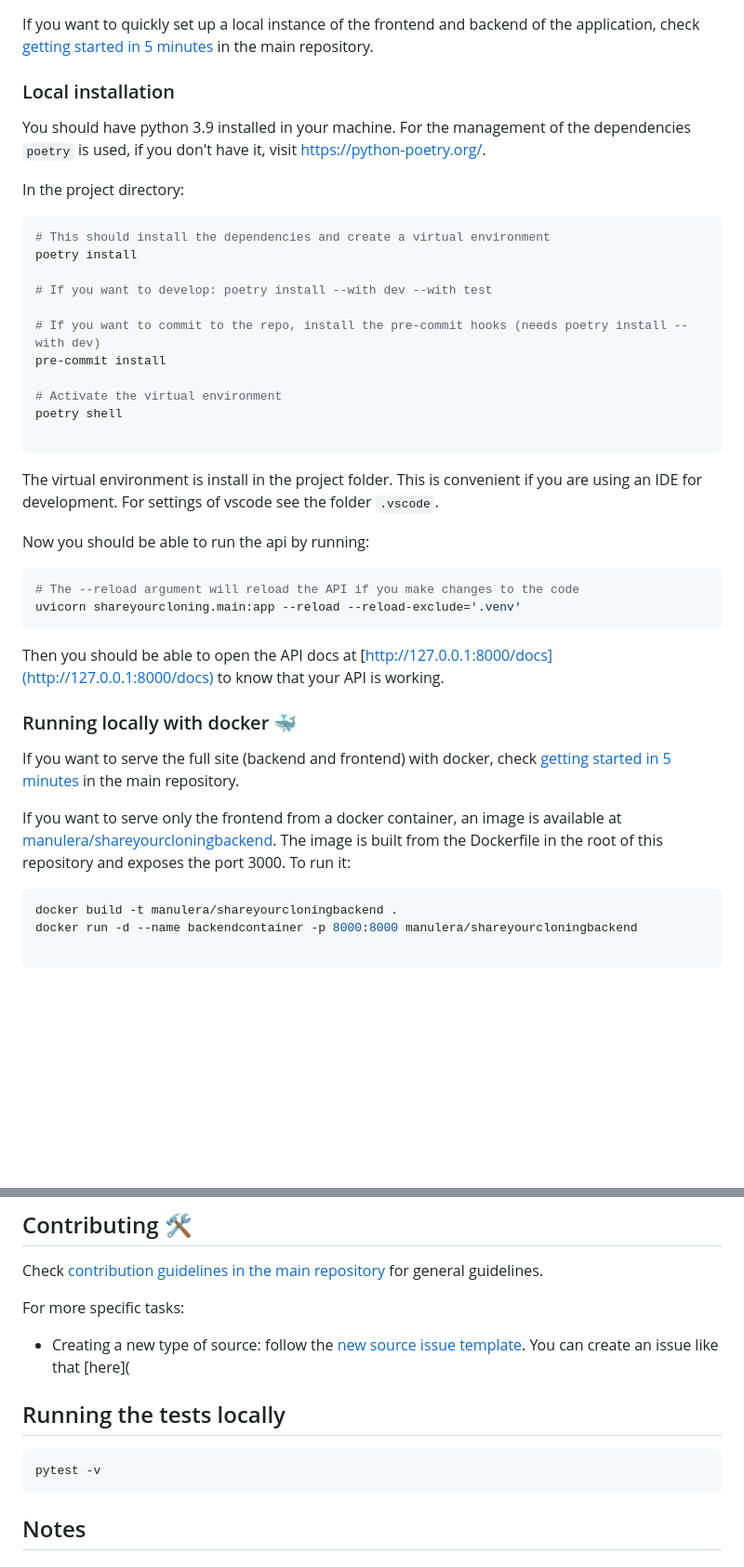
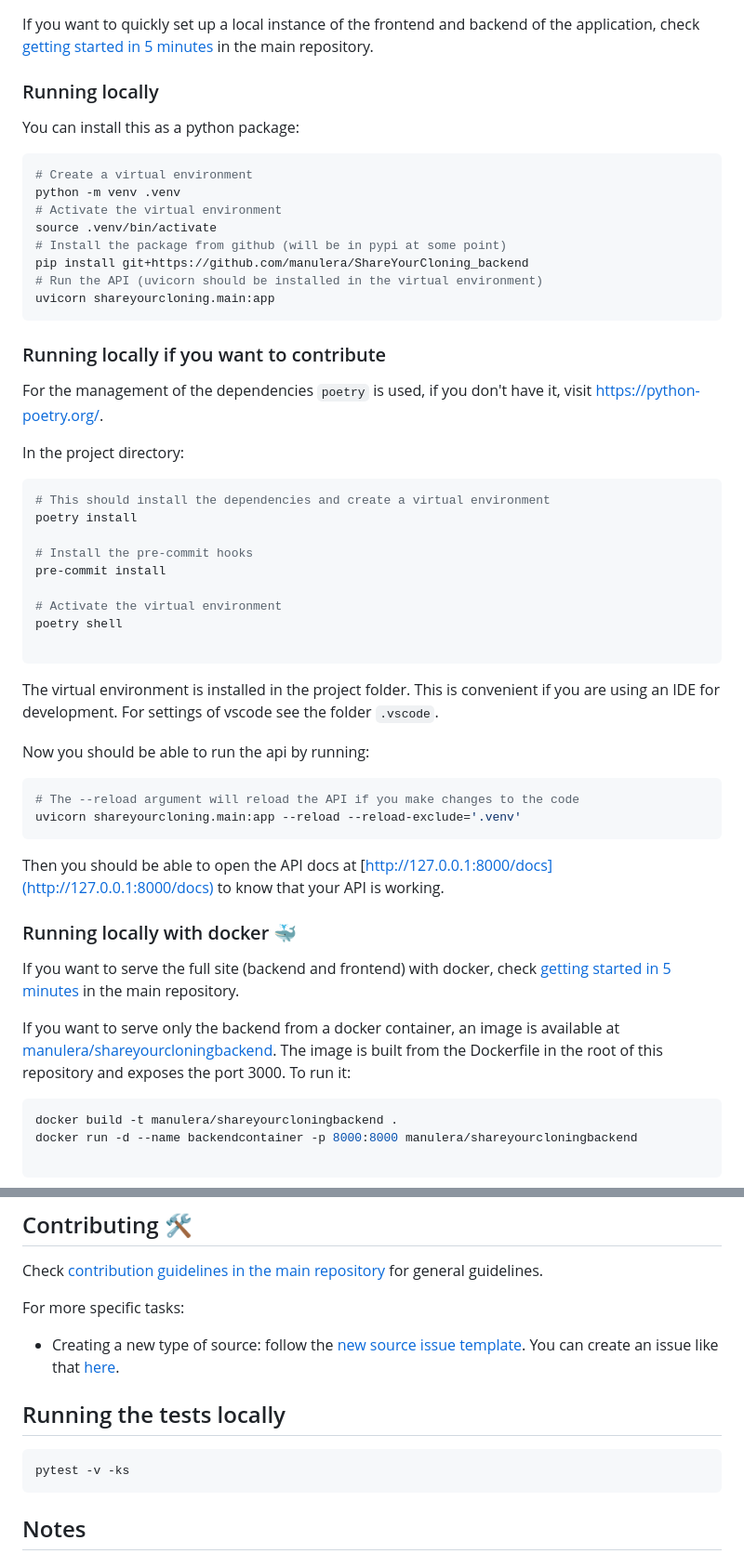
Before and after one commit to manulera/ShareYourCloning_backend, a Markdown page: README.md, 2 parts joined by grey strips. Shown: that part at 93% size. Drawn GitHub-style; blank space fills up the shorter version.

Commit message:
update readme (#247)

````diff
--- a/README.md
+++ b/README.md
@@ -15,9 +15,24 @@ This API provides a series of entry points. The API documentation can be accesse
 
 If you want to quickly set up a local instance of the frontend and backend of the application, check [getting started in 5 minutes](https://github.com/manulera/ShareYourCloning#timer_clock-getting-started-in-5-minutes) in the main repository.
 
-### Local installation
+### Running locally
 
-You should have python 3.9 installed in your machine. For the management of the dependencies `poetry` is used, if you don't have it, visit https://python-poetry.org/.
+You can install this as a python package:
+
+```bash
+# Create a virtual environment
+python -m venv .venv
+# Activate the virtual environment
+source .venv/bin/activate
+# Install the package from github (will be in pypi at some point)
+pip install git+https://github.com/manulera/ShareYourCloning_backend
+# Run the API (uvicorn should be installed in the virtual environment)
+uvicorn shareyourcloning.main:app
+```
+
+### Running locally if you want to contribute
+
+For the management of the dependencies `poetry` is used, if you don't have it, visit https://python-poetry.org/.
 
 In the project directory:
 
@@ -25,9 +40,7 @@ In the project directory:
 # This should install the dependencies and create a virtual environment
 poetry install
 
-# If you want to develop: poetry install --with dev --with test
-
-# If you want to commit to the repo, install the pre-commit hooks (needs poetry install --with dev)
+# Install the pre-commit hooks
 pre-commit install
 
 # Activate the virtual environment
@@ -35,7 +48,7 @@ poetry shell
 
 ```
 
-The virtual environment is install in the project folder. This is convenient if you are using an IDE for development. For settings of vscode see the folder `.vscode`.
+The virtual environment is installed in the project folder. This is convenient if you are using an IDE for development. For settings of vscode see the folder `.vscode`.
 
 Now you should be able to run the api by running:
 
@@ -50,7 +63,7 @@ Then you should be able to open the API docs at [http://127.0.0.1:8000/docs](htt
 
 If you want to serve the full site (backend and frontend) with docker, check [getting started in 5 minutes](https://github.com/manulera/ShareYourCloning#timer_clock-getting-started-in-5-minutes) in the main repository.
 
-If you want to serve only the frontend from a docker container, an image is available at [manulera/shareyourcloningbackend](https://hub.docker.com/r/manulera/shareyourcloningbackend). The image is built from the Dockerfile in the root of this repository and exposes the port 3000. To run it:
+If you want to serve only the backend from a docker container, an image is available at [manulera/shareyourcloningbackend](https://hub.docker.com/r/manulera/shareyourcloningbackend). The image is built from the Dockerfile in the root of this repository and exposes the port 3000. To run it:
 
 ```bash
 docker build -t manulera/shareyourcloningbackend .
@@ -95,12 +108,12 @@ You can see how this is done in this [docker image](https://github.com/manulera/
 Check [contribution guidelines in the main repository](https://github.com/manulera/ShareYourCloning/blob/master/CONTRIBUTING.md) for general guidelines.
 
 For more specific tasks:
-* Creating a new type of source: follow the [new source issue template](.github/ISSUE_TEMPLATE/new-source.md). You can create an issue like that [here](
+* Creating a new type of source: follow the [new source issue template](.github/ISSUE_TEMPLATE/new-source.md). You can create an issue like that [here](https://github.com/manulera/ShareYourCloning_backend/issues/new?assignees=&labels=new-source&projects=&template=new-source.md&title=New+source%3A+%3Cname-of-source%3E).
 
 ## Running the tests locally
 
 ```
-pytest -v
+pytest -v -ks
 ```
 
 ## Notes
````
Also changed, not shown: other parts of README.md (+2 -0 lines).
